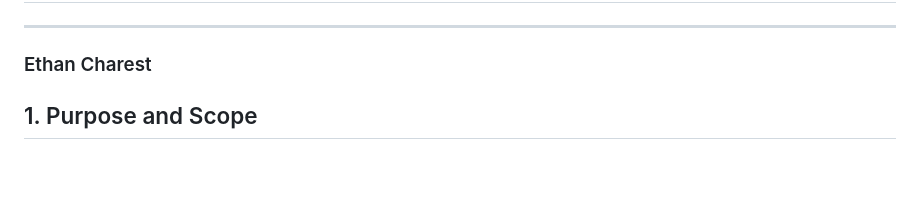
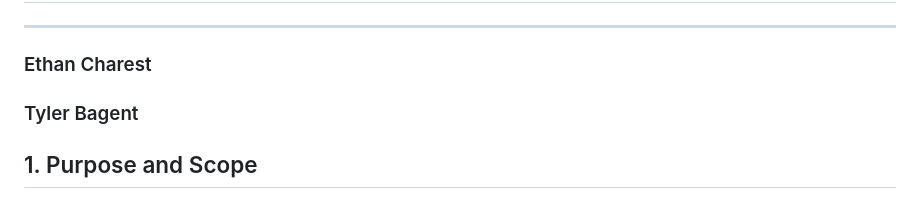
Before and after one commit to ryanfio15/Crime-Prevention-and-Personal-Safety-Application, a Markdown page: readme.md, the part around the change. Drawn GitHub-style; blank space fills up the shorter version.

Commit message:
Revise readme and add contributor

```diff
--- a/readme.md
+++ b/readme.md
@@ -3,6 +3,8 @@
 
 ---
 ### Ethan Charest
+
+### Tyler Bagent
 
 ## 1. Purpose and Scope
 
```
